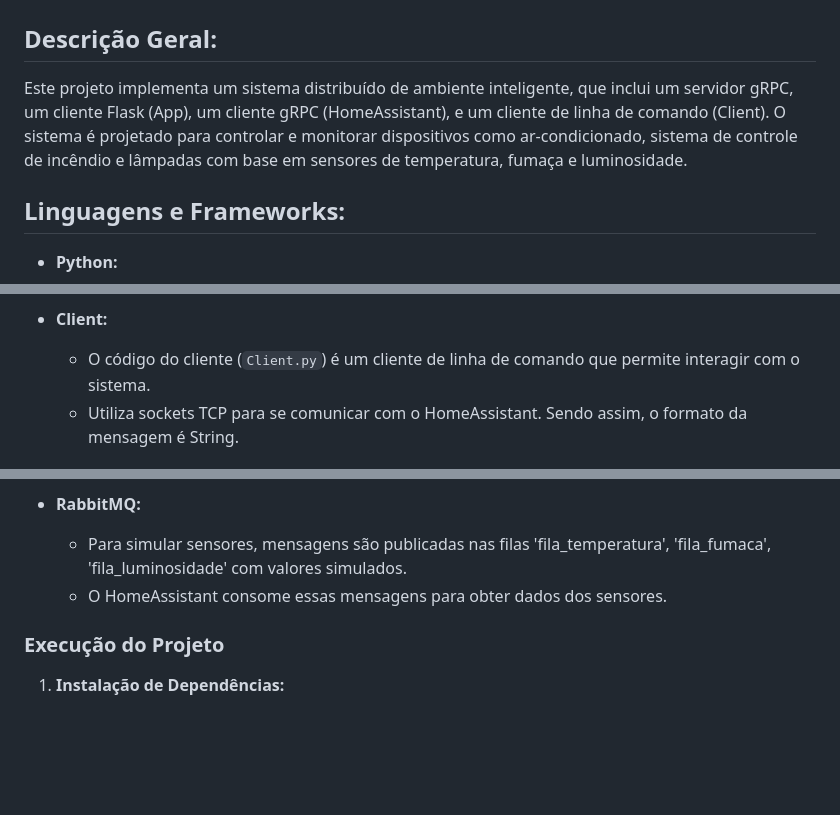
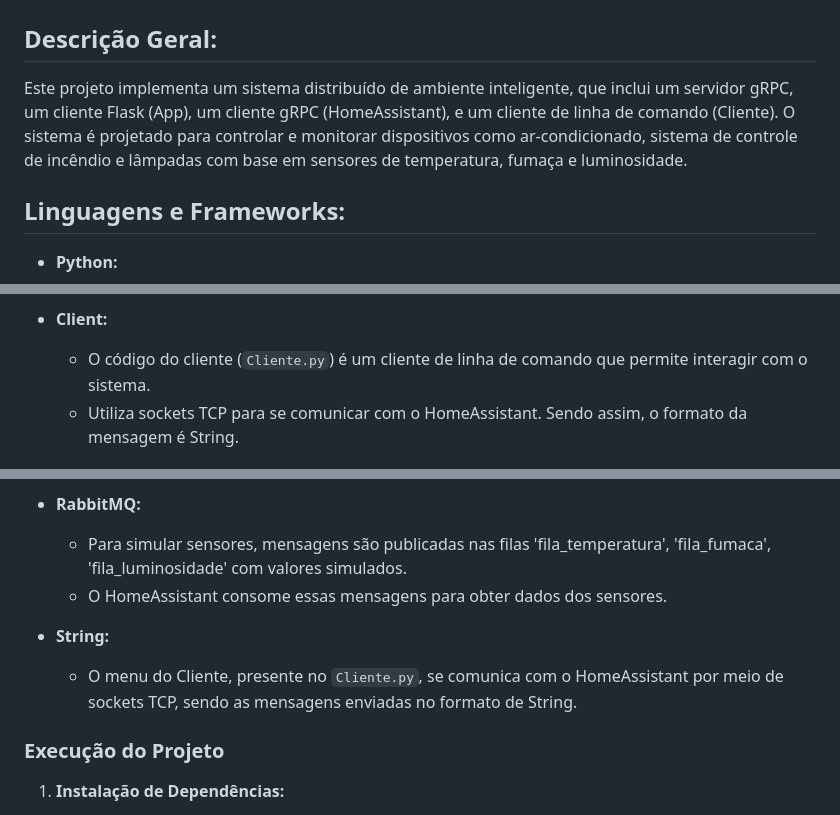
Before and after one commit to IvesCtr/AmbienteInteligente2, a Markdown page: README.md, 3 parts joined by grey strips. Drawn GitHub-style; blank space fills up the shorter version.

Commit message:
Atualização sobre os formatos de mensagem no README.md

```diff
--- a/README.md
+++ b/README.md
@@ -2,7 +2,7 @@
 
 ## Descrição Geral:
 
-Este projeto implementa um sistema distribuído de ambiente inteligente, que inclui um servidor gRPC, um cliente Flask (App), um cliente gRPC (HomeAssistant), e um cliente de linha de comando (Client). O sistema é projetado para controlar e monitorar dispositivos como ar-condicionado, sistema de controle de incêndio e lâmpadas com base em sensores de temperatura, fumaça e luminosidade.
+Este projeto implementa um sistema distribuído de ambiente inteligente, que inclui um servidor gRPC, um cliente Flask (App), um cliente gRPC (HomeAssistant), e um cliente de linha de comando (Cliente). O sistema é projetado para controlar e monitorar dispositivos como ar-condicionado, sistema de controle de incêndio e lâmpadas com base em sensores de temperatura, fumaça e luminosidade.
 
 ## Linguagens e Frameworks:
 
@@ -44,7 +44,7 @@ O projeto é dividido em quatro partes principais:
   - Utiliza Flask para o desenvolvimento da interface web.
 
 - **Client:**
-  - O código do cliente (`Client.py`) é um cliente de linha de comando que permite interagir com o sistema.
+  - O código do cliente (`Cliente.py`) é um cliente de linha de comando que permite interagir com o sistema.
   - Utiliza sockets TCP para se comunicar com o HomeAssistant. Sendo assim, o formato da mensagem é String.
 
 ## Mensagens Trocadas:
@@ -56,6 +56,9 @@ O projeto é dividido em quatro partes principais:
 - **RabbitMQ:**
   - Para simular sensores, mensagens são publicadas nas filas 'fila_temperatura', 'fila_fumaca', 'fila_luminosidade' com valores simulados.
   - O HomeAssistant consome essas mensagens para obter dados dos sensores.
+
+- **String:**
+  - O menu do Cliente, presente no `Cliente.py`, se comunica com o HomeAssistant por meio de sockets TCP, sendo as mensagens enviadas no formato de String.
 
 ### Execução do Projeto
 
```
